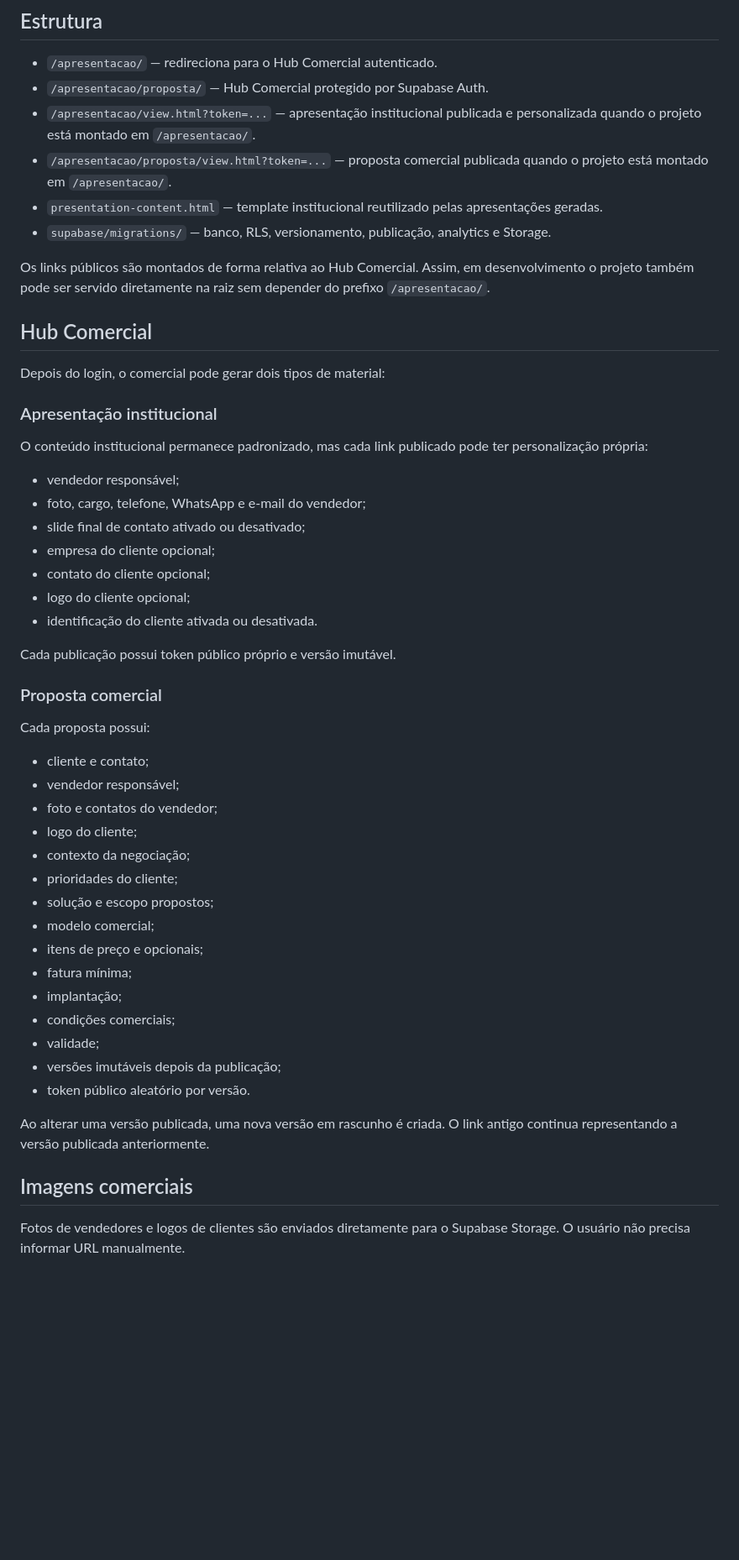
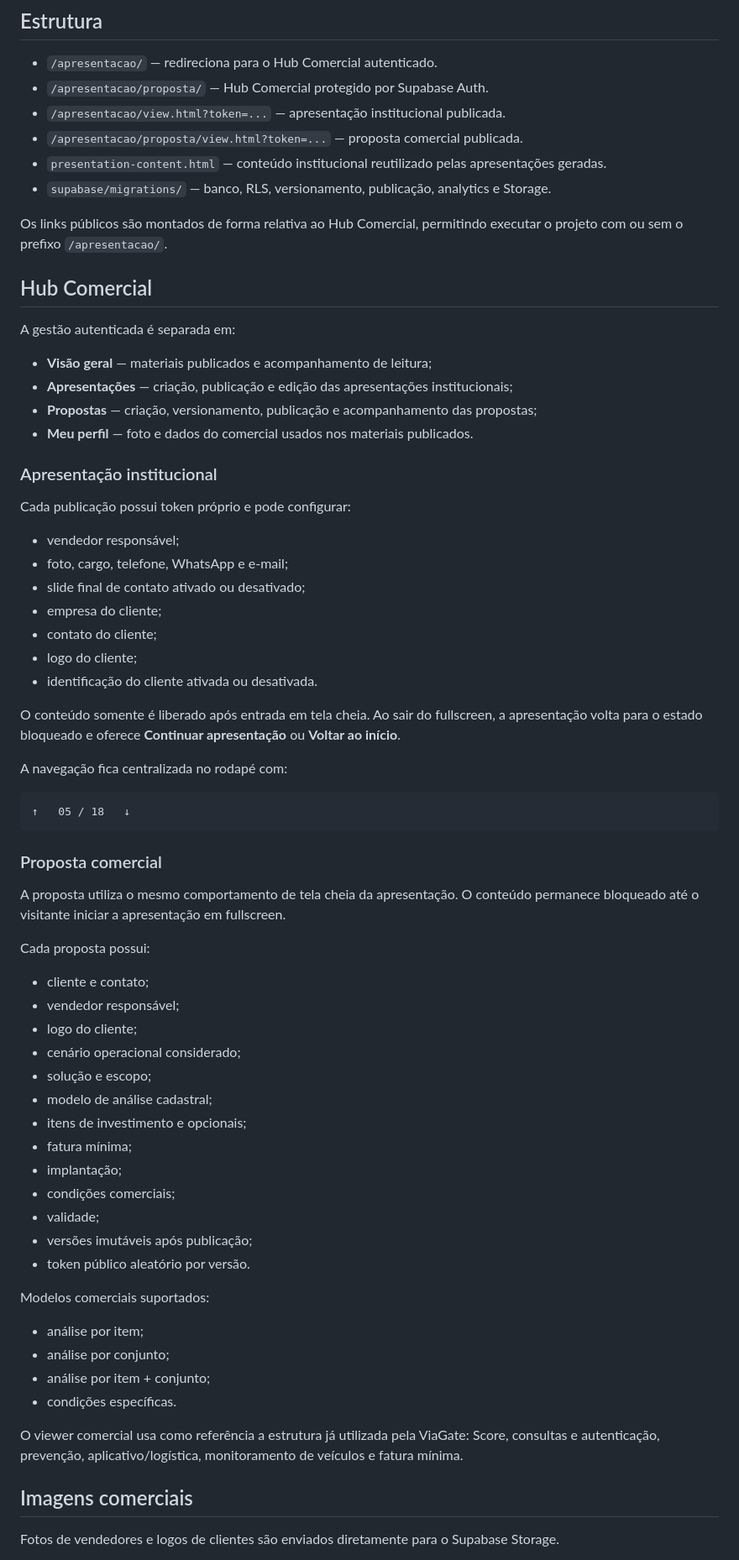
Before and after one commit to jefersonMarques/apresentacao-viagate, a Markdown page: README.md, the part around one of its changes. Shown at 84% size. Drawn GitHub-style; blank space fills up the shorter version.

````diff
--- a/README.md
+++ b/README.md
@@ -6,54 +6,72 @@
 
 - `/apresentacao/` — redireciona para o Hub Comercial autenticado.
 - `/apresentacao/proposta/` — Hub Comercial protegido por Supabase Auth.
-- `/apresentacao/view.html?token=...` — apresentação institucional publicada e personalizada quando o projeto está montado em `/apresentacao/`.
-- `/apresentacao/proposta/view.html?token=...` — proposta comercial publicada quando o projeto está montado em `/apresentacao/`.
-- `presentation-content.html` — template institucional reutilizado pelas apresentações geradas.
+- `/apresentacao/view.html?token=...` — apresentação institucional publicada.
+- `/apresentacao/proposta/view.html?token=...` — proposta comercial publicada.
+- `presentation-content.html` — conteúdo institucional reutilizado pelas apresentações geradas.
 - `supabase/migrations/` — banco, RLS, versionamento, publicação, analytics e Storage.
 
-Os links públicos são montados de forma relativa ao Hub Comercial. Assim, em desenvolvimento o projeto também pode ser servido diretamente na raiz sem depender do prefixo `/apresentacao/`.
+Os links públicos são montados de forma relativa ao Hub Comercial, permitindo executar o projeto com ou sem o prefixo `/apresentacao/`.
 
 ## Hub Comercial
 
-Depois do login, o comercial pode gerar dois tipos de material:
+A gestão autenticada é separada em:
+
+- **Visão geral** — materiais publicados e acompanhamento de leitura;
+- **Apresentações** — criação, publicação e edição das apresentações institucionais;
+- **Propostas** — criação, versionamento, publicação e acompanhamento das propostas;
+- **Meu perfil** — foto e dados do comercial usados nos materiais publicados.
 
 ### Apresentação institucional
 
-O conteúdo institucional permanece padronizado, mas cada link publicado pode ter personalização própria:
+Cada publicação possui token próprio e pode configurar:
 
 - vendedor responsável;
-- foto, cargo, telefone, WhatsApp e e-mail do vendedor;
+- foto, cargo, telefone, WhatsApp e e-mail;
 - slide final de contato ativado ou desativado;
-- empresa do cliente opcional;
-- contato do cliente opcional;
-- logo do cliente opcional;
+- empresa do cliente;
+- contato do cliente;
+- logo do cliente;
 - identificação do cliente ativada ou desativada.
 
-Cada publicação possui token público próprio e versão imutável.
+O conteúdo somente é liberado após entrada em tela cheia. Ao sair do fullscreen, a apresentação volta para o estado bloqueado e oferece **Continuar apresentação** ou **Voltar ao início**.
+
+A navegação fica centralizada no rodapé com:
+
+```text
+↑   05 / 18   ↓
+```
 
 ### Proposta comercial
+
+A proposta utiliza o mesmo comportamento de tela cheia da apresentação. O conteúdo permanece bloqueado até o visitante iniciar a apresentação em fullscreen.
 
 Cada proposta possui:
 
 - cliente e contato;
 - vendedor responsável;
-- foto e contatos do vendedor;
 - logo do cliente;
-- contexto da negociação;
-- prioridades do cliente;
-- solução e escopo propostos;
-- modelo comercial;
-- itens de preço e opcionais;
+- cenário operacional considerado;
+- solução e escopo;
+- modelo de análise cadastral;
+- itens de investimento e opcionais;
 - fatura mínima;
 - implantação;
 - condições comerciais;
 - validade;
-- versões imutáveis depois da publicação;
+- versões imutáveis após publicação;
 - token público aleatório por versão.
 
-Ao alterar uma versão publicada, uma nova versão em rascunho é criada. O link antigo continua representando a versão publicada anteriormente.
+Modelos comerciais suportados:
+
+- análise por item;
+- análise por conjunto;
+- análise por item + conjunto;
+- condições específicas.
+
+O viewer comercial usa como referência a estrutura já utilizada pela ViaGate: Score, consultas e autenticação, prevenção, aplicativo/logística, monitoramento de veículos e fatura mínima.
 
 ## Imagens comerciais
 
-Fotos de vendedores e logos de clientes são enviados diretamente para o Supabase Storage. O usuário não precisa informar URL manualmente.
+Fotos de vendedores e logos de clientes são enviados diretamente para o Supabase Storage.
 
````
Also changed, not shown: other parts of README.md (+39 -42 lines).
